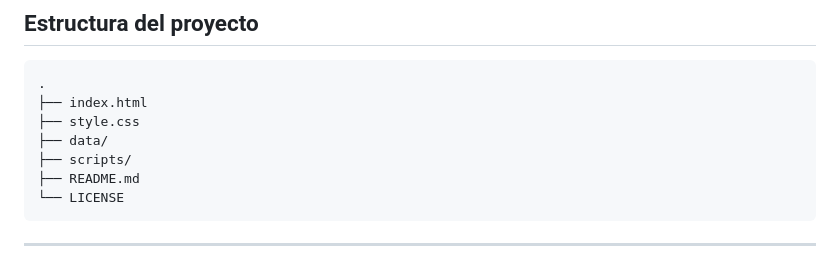
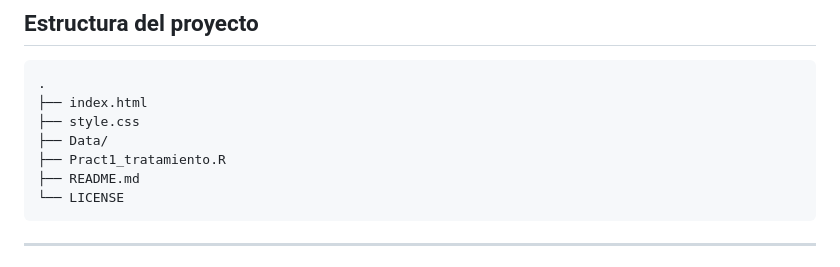
Before and after one commit to nataliaayusocastillo/inclusion-financiera-global, a Markdown page: README.md, the part around the change. Drawn GitHub-style.

Commit message:
Update directory names in README structure

````diff
--- a/README.md
+++ b/README.md
@@ -61,8 +61,8 @@ Los datos fueron procesados y transformados mediante R para generar las tablas u
 .
 ├── index.html
 ├── style.css
-├── data/
-├── scripts/
+├── Data/
+├── Pract1_tratamiento.R
 ├── README.md
 └── LICENSE
 ```
````
